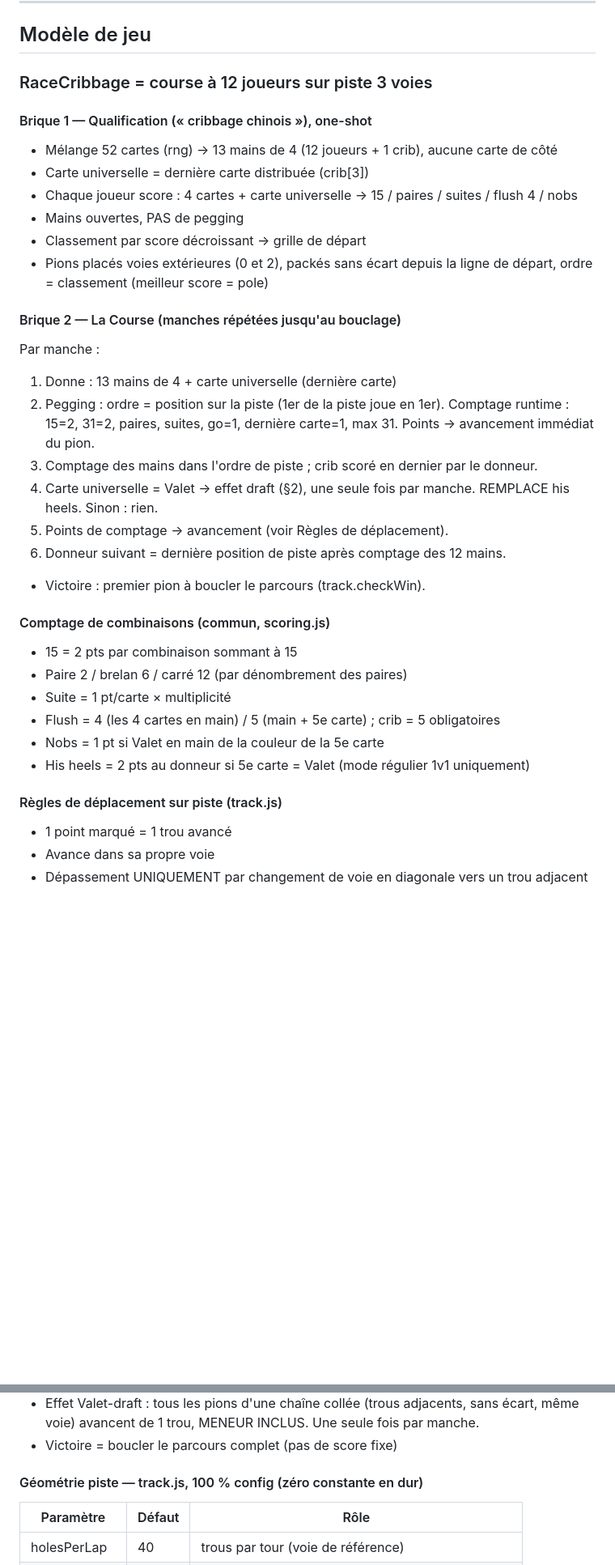
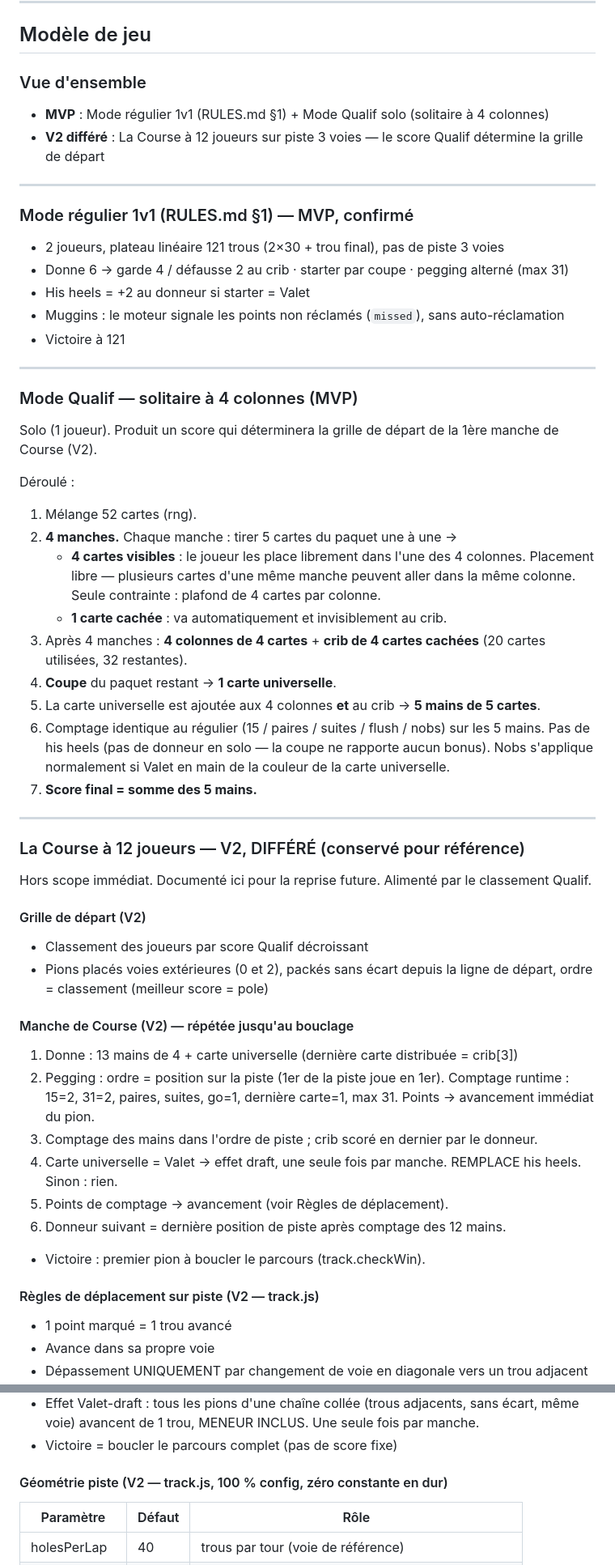
Before and after one commit to dominique-cameleon/RaceCribbage, a Markdown page: sysmap-racecribbage.md, 2 parts joined by grey strips. Shown at 81% size. Drawn GitHub-style; blank space fills up the shorter version.

Commit message:
docs: sysmap v2.0 - corrige modele Qualif (solo, pas 12 joueurs)

```diff
--- a/sysmap-racecribbage.md
+++ b/sysmap-racecribbage.md
@@ -54,39 +64,64 @@ RaceCribbage/
 
 ## Modèle de jeu
 
-### RaceCribbage = course à 12 joueurs sur piste 3 voies
+### Vue d'ensemble
+- **MVP** : Mode régulier 1v1 (RULES.md §1) + Mode Qualif solo (solitaire à 4 colonnes)
+- **V2 différé** : La Course à 12 joueurs sur piste 3 voies — le score Qualif détermine la grille de départ
 
-#### Brique 1 — Qualification (« cribbage chinois »), one-shot
-- Mélange 52 cartes (rng) → 13 mains de 4 (12 joueurs + 1 crib), aucune carte de côté
-- Carte universelle = dernière carte distribuée (crib[3])
-- Chaque joueur score : 4 cartes + carte universelle → 15 / paires / suites / flush 4 / nobs
-- Mains ouvertes, PAS de pegging
-- Classement par score décroissant → grille de départ
+---
+
+### Mode régulier 1v1 (RULES.md §1) — MVP, confirmé
+- 2 joueurs, plateau linéaire 121 trous (2×30 + trou final), pas de piste 3 voies
+- Donne 6 → garde 4 / défausse 2 au crib · starter par coupe · pegging alterné (max 31)
+- His heels = +2 au donneur si starter = Valet
+- Muggins : le moteur signale les points non réclamés (`missed`), sans auto-réclamation
+- Victoire à 121
+
+---
+
+### Mode Qualif — solitaire à 4 colonnes (MVP)
+Solo (1 joueur). Produit un score qui déterminera la grille de départ de la 1ère manche
+de Course (V2).
+
+Déroulé :
+1. Mélange 52 cartes (rng).
+2. **4 manches.** Chaque manche : tirer 5 cartes du paquet une à une →
+   - **4 cartes visibles** : le joueur les place librement dans l'une des 4 colonnes.
+     Placement libre — plusieurs cartes d'une même manche peuvent aller dans la même
+     colonne. Seule contrainte : plafond de 4 cartes par colonne.
+   - **1 carte cachée** : va automatiquement et invisiblement au crib.
+3. Après 4 manches : **4 colonnes de 4 cartes** + **crib de 4 cartes cachées**
+   (20 cartes utilisées, 32 restantes).
+4. **Coupe** du paquet restant → **1 carte universelle**.
+5. La carte universelle est ajoutée aux 4 colonnes **et** au crib → **5 mains de 5 cartes**.
+6. Comptage identique au régulier (15 / paires / suites / flush / nobs) sur les 5 mains.
+   Pas de his heels (pas de donneur en solo — la coupe ne rapporte aucun bonus).
+   Nobs s'applique normalement si Valet en main de la couleur de la carte universelle.
+7. **Score final = somme des 5 mains.**
+
+---
+
+### La Course à 12 joueurs — V2, DIFFÉRÉ (conservé pour référence)
+Hors scope immédiat. Documenté ici pour la reprise future. Alimenté par le classement Qualif.
+
+#### Grille de départ (V2)
+- Classement des joueurs par score Qualif décroissant
 - Pions placés voies extérieures (0 et 2), packés sans écart depuis la ligne de départ,
   ordre = classement (meilleur score = pole)
 
-#### Brique 2 — La Course (manches répétées jusqu'au bouclage)
-Par manche :
-1. Donne : 13 mains de 4 + carte universelle (dernière carte)
+#### Manche de Course (V2) — répétée jusqu'au bouclage
+1. Donne : 13 mains de 4 + carte universelle (dernière carte distribuée = crib[3])
 2. Pegging : ordre = position sur la piste (1er de la piste joue en 1er).
    Comptage runtime : 15=2, 31=2, paires, suites, go=1, dernière carte=1, max 31.
    Points → avancement immédiat du pion.
 3. Comptage des mains dans l'ordre de piste ; crib scoré en dernier par le donneur.
-4. Carte universelle = Valet → effet draft (§2), une seule fois par manche.
+4. Carte universelle = Valet → effet draft, une seule fois par manche.
    REMPLACE his heels. Sinon : rien.
 5. Points de comptage → avancement (voir Règles de déplacement).
 6. Donneur suivant = dernière position de piste après comptage des 12 mains.
 - Victoire : premier pion à boucler le parcours (track.checkWin).
 
-#### Comptage de combinaisons (commun, scoring.js)
-- 15 = 2 pts par combinaison sommant à 15
-- Paire 2 / brelan 6 / carré 12 (par dénombrement des paires)
-- Suite = 1 pt/carte × multiplicité
-- Flush = 4 (les 4 cartes en main) / 5 (main + 5e carte) ; crib = 5 obligatoires
-- Nobs = 1 pt si Valet en main de la couleur de la 5e carte
-- His heels = 2 pts au donneur si 5e carte = Valet (mode régulier 1v1 uniquement)
-
-#### Règles de déplacement sur piste (track.js)
+#### Règles de déplacement sur piste (V2 — track.js)
 - 1 point marqué = 1 trou avancé
 - Avance dans sa propre voie
 - Dépassement UNIQUEMENT par changement de voie en diagonale vers un trou adjacent libre
@@ -97,7 +132,7 @@ Par manche :
   même voie) avancent de 1 trou, MENEUR INCLUS. Une seule fois par manche.
 - Victoire = boucler le parcours complet (pas de score fixe)
 
-#### Géométrie piste — track.js, 100 % config (zéro constante en dur)
+#### Géométrie piste (V2 — track.js, 100 % config, zéro constante en dur)
 | Paramètre | Défaut | Rôle |
 |---|---|---|
 | holesPerLap | 40 | trous par tour (voie de référence) |
```
Also changed, not shown: other parts of sysmap-racecribbage.md (+72 -30 lines).
